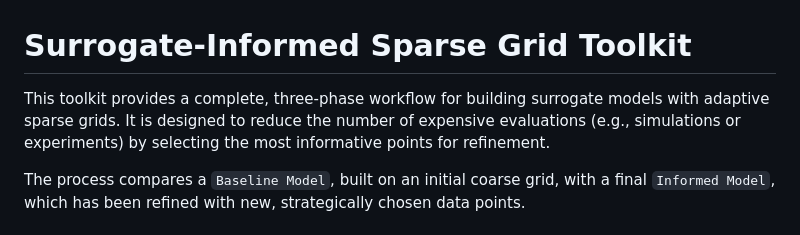
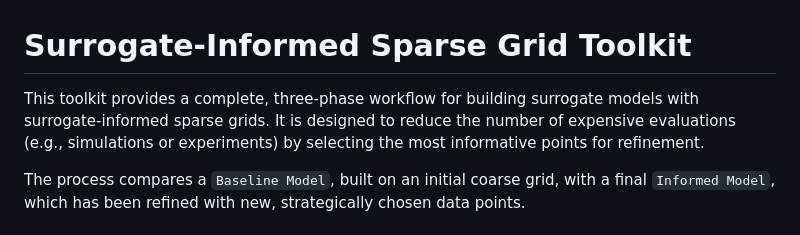
Before and after one commit to cfdlab-unipi/bifidelity-sparse-grid, a Markdown page: README.md, the part around the change. Drawn GitHub-style.

```diff
--- a/README.md
+++ b/README.md
@@ -1,6 +1,6 @@
 # Surrogate-Informed Sparse Grid Toolkit
 
-This toolkit provides a complete, three‑phase workflow for building surrogate models with adaptive sparse grids. It is designed to reduce the number of expensive evaluations (e.g., simulations or experiments) by selecting the most informative points for refinement.
+This toolkit provides a complete, three‑phase workflow for building surrogate models with surrogate-informed sparse grids. It is designed to reduce the number of expensive evaluations (e.g., simulations or experiments) by selecting the most informative points for refinement.
 
 The process compares a `Baseline Model`, built on an initial coarse grid, with a final `Informed Model`, which has been refined with new, strategically chosen data points.
 
```
